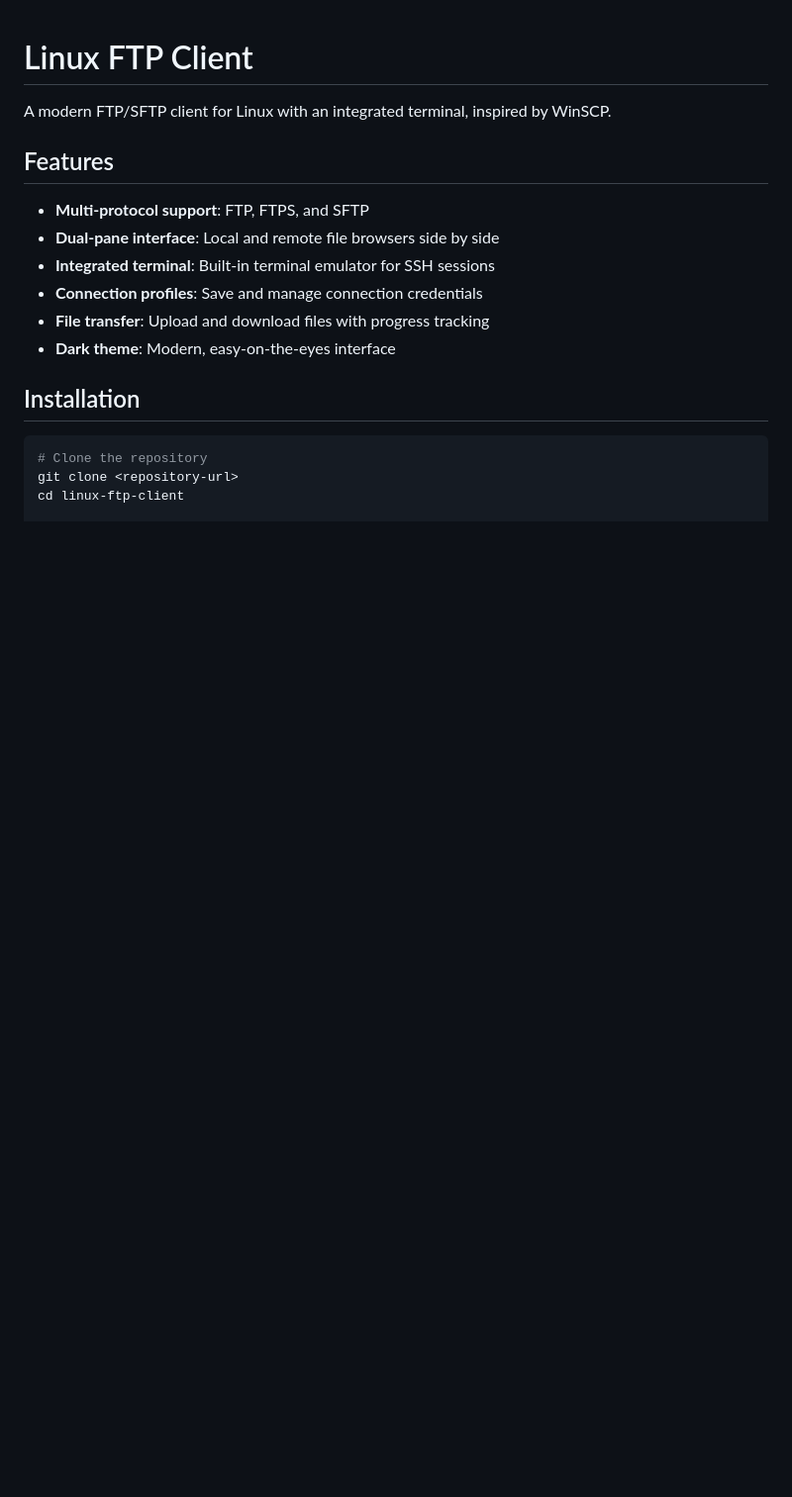
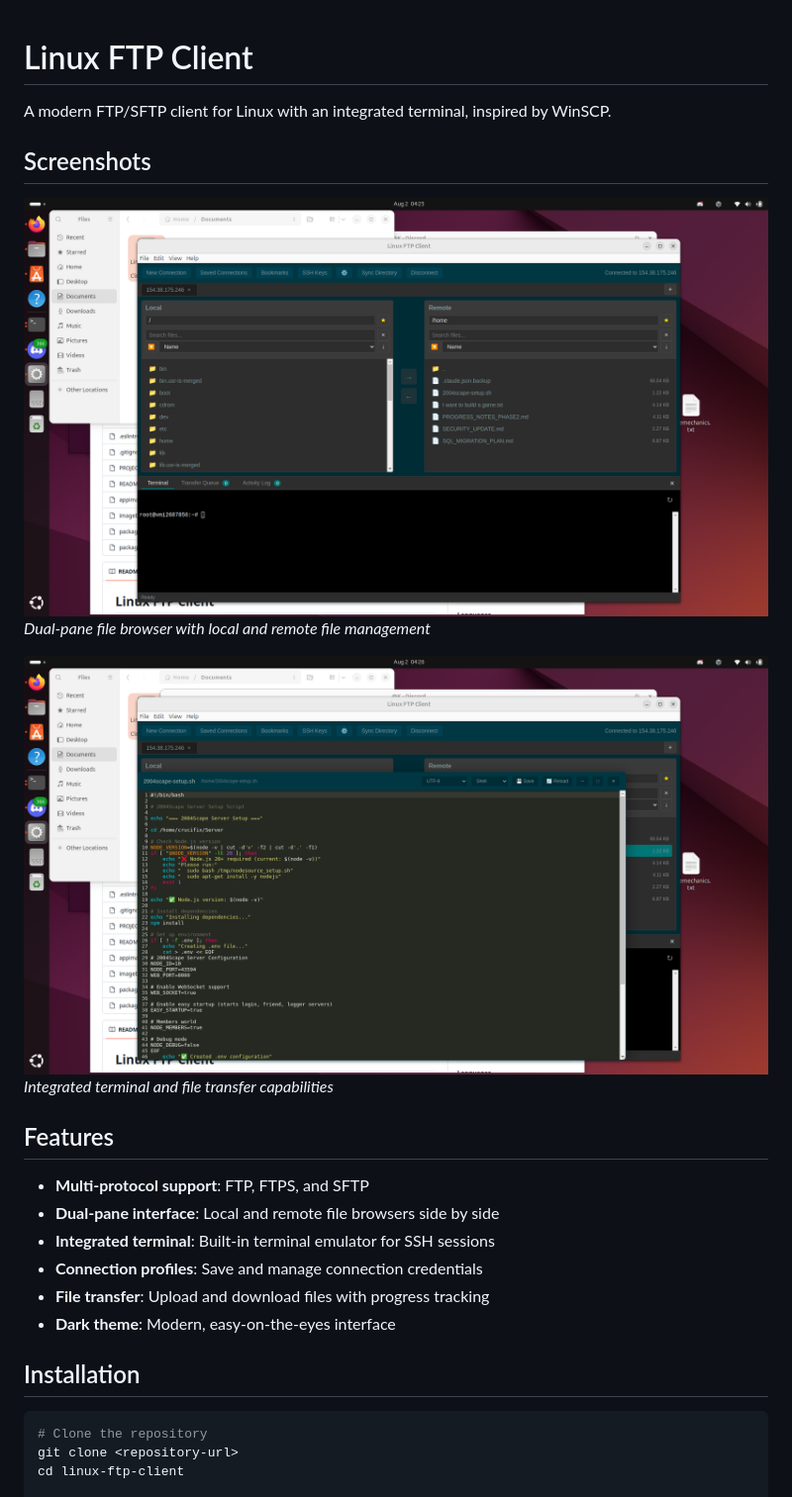
Before and after one commit to crucifix86/linux-ftp-client, a Markdown page: README.md, the part around the change. Shown at 99% size. Drawn GitHub-style; pictures changed too: screenshots/ftp1.png (added), screenshots/ftp2.png (added); blank space fills up the shorter version.

Commit message:
Add screenshots to README
- Added application screenshots showing main interface and features
- Updated README with visual examples of the application

🤖 Generated with Claude Code

Co-Authored-By: Claude <noreply@anthropic.com>

```diff
--- a/README.md
+++ b/README.md
@@ -1,6 +1,14 @@
 # Linux FTP Client
 
 A modern FTP/SFTP client for Linux with an integrated terminal, inspired by WinSCP.
+
+## Screenshots
+
+![Linux FTP Client - Main Interface](screenshots/ftp1.png)
+*Dual-pane file browser with local and remote file management*
+
+![Linux FTP Client - Terminal Integration](screenshots/ftp2.png)
+*Integrated terminal and file transfer capabilities*
 
 ## Features
 
```
